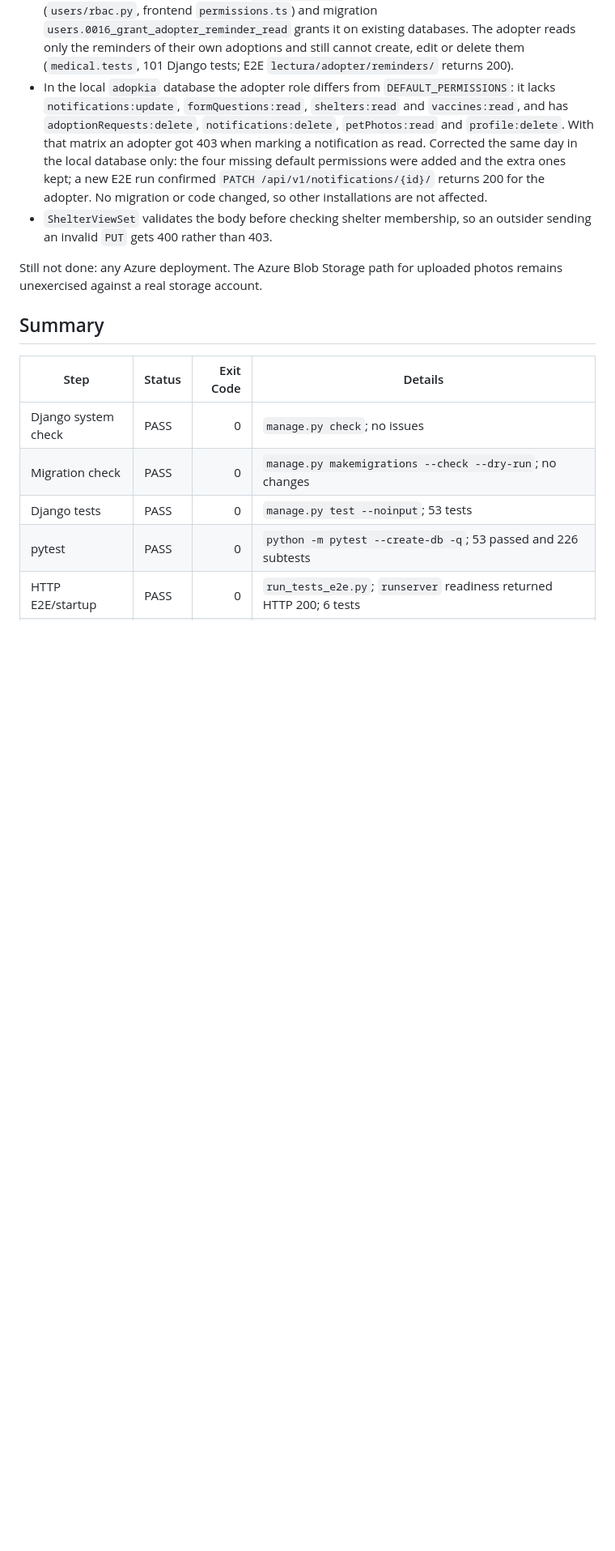
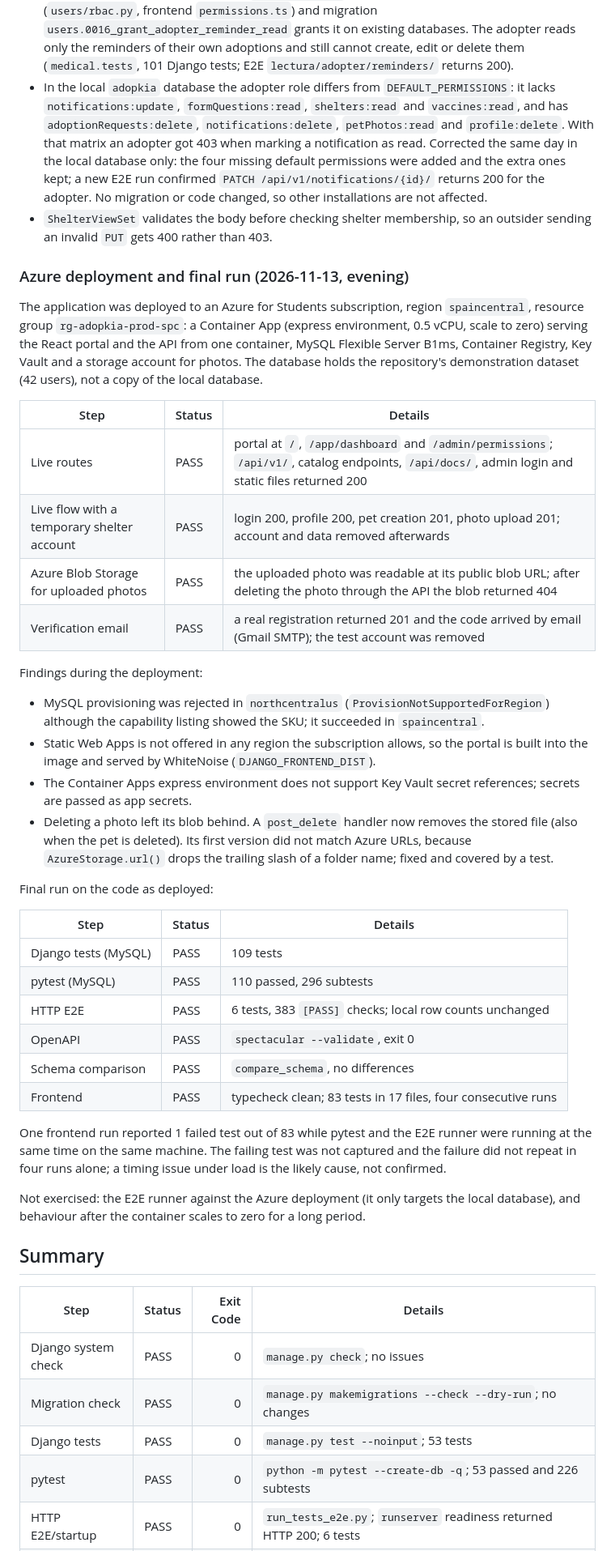
Before and after one commit to AndresLPz16/Adopkia, a Markdown page: docs/runtime-validation-report.md, the part around the change. Shown at 81% size. Rendered like a GitHub page; blank space fills up the shorter version.

Commit message:
docs: record the Azure deployment and the final validation run
Co-Authored-By: Claude Fable 5.2 <noreply@anthropic.com>

```diff
--- a/docs/runtime-validation-report.md
+++ b/docs/runtime-validation-report.md
@@ -71,7 +71,38 @@ Behaviour observed and left unchanged, for a decision:
 - In the local `adopkia` database the adopter role differs from `DEFAULT_PERMISSIONS`: it lacks `notifications:update`, `formQuestions:read`, `shelters:read` and `vaccines:read`, and has `adoptionRequests:delete`, `notifications:delete`, `petPhotos:read` and `profile:delete`. With that matrix an adopter got 403 when marking a notification as read. Corrected the same day in the local database only: the four missing default permissions were added and the extra ones kept; a new E2E run confirmed `PATCH /api/v1/notifications/{id}/` returns 200 for the adopter. No migration or code changed, so other installations are not affected.
 - `ShelterViewSet` validates the body before checking shelter membership, so an outsider sending an invalid `PUT` gets 400 rather than 403.
 
-Still not done: any Azure deployment. The Azure Blob Storage path for uploaded photos remains unexercised against a real storage account.
+### Azure deployment and final run (2026-11-13, evening)
+
+The application was deployed to an Azure for Students subscription, region `spaincentral`, resource group `rg-adopkia-prod-spc`: a Container App (express environment, 0.5 vCPU, scale to zero) serving the React portal and the API from one container, MySQL Flexible Server B1ms, Container Registry, Key Vault and a storage account for photos. The database holds the repository's demonstration dataset (42 users), not a copy of the local database.
+
+| Step | Status | Details |
+|---|---|---|
+| Live routes | PASS | portal at `/`, `/app/dashboard` and `/admin/permissions`; `/api/v1/`, catalog endpoints, `/api/docs/`, admin login and static files returned 200 |
+| Live flow with a temporary shelter account | PASS | login 200, profile 200, pet creation 201, photo upload 201; account and data removed afterwards |
+| Azure Blob Storage for uploaded photos | PASS | the uploaded photo was readable at its public blob URL; after deleting the photo through the API the blob returned 404 |
+| Verification email | PASS | a real registration returned 201 and the code arrived by email (Gmail SMTP); the test account was removed |
+
+Findings during the deployment:
+
+- MySQL provisioning was rejected in `northcentralus` (`ProvisionNotSupportedForRegion`) although the capability listing showed the SKU; it succeeded in `spaincentral`.
+- Static Web Apps is not offered in any region the subscription allows, so the portal is built into the image and served by WhiteNoise (`DJANGO_FRONTEND_DIST`).
+- The Container Apps express environment does not support Key Vault secret references; secrets are passed as app secrets.
+- Deleting a photo left its blob behind. A `post_delete` handler now removes the stored file (also when the pet is deleted). Its first version did not match Azure URLs, because `AzureStorage.url()` drops the trailing slash of a folder name; fixed and covered by a test.
+
+Final run on the code as deployed:
+
+| Step | Status | Details |
+|---|---|---|
+| Django tests (MySQL) | PASS | 109 tests |
+| pytest (MySQL) | PASS | 110 passed, 296 subtests |
+| HTTP E2E | PASS | 6 tests, 383 `[PASS]` checks; local row counts unchanged |
+| OpenAPI | PASS | `spectacular --validate`, exit 0 |
+| Schema comparison | PASS | `compare_schema`, no differences |
+| Frontend | PASS | typecheck clean; 83 tests in 17 files, four consecutive runs |
+
+One frontend run reported 1 failed test out of 83 while pytest and the E2E runner were running at the same time on the same machine. The failing test was not captured and the failure did not repeat in four runs alone; a timing issue under load is the likely cause, not confirmed.
+
+Not exercised: the E2E runner against the Azure deployment (it only targets the local database), and behaviour after the container scales to zero for a long period.
 
 ## Summary
 
```
